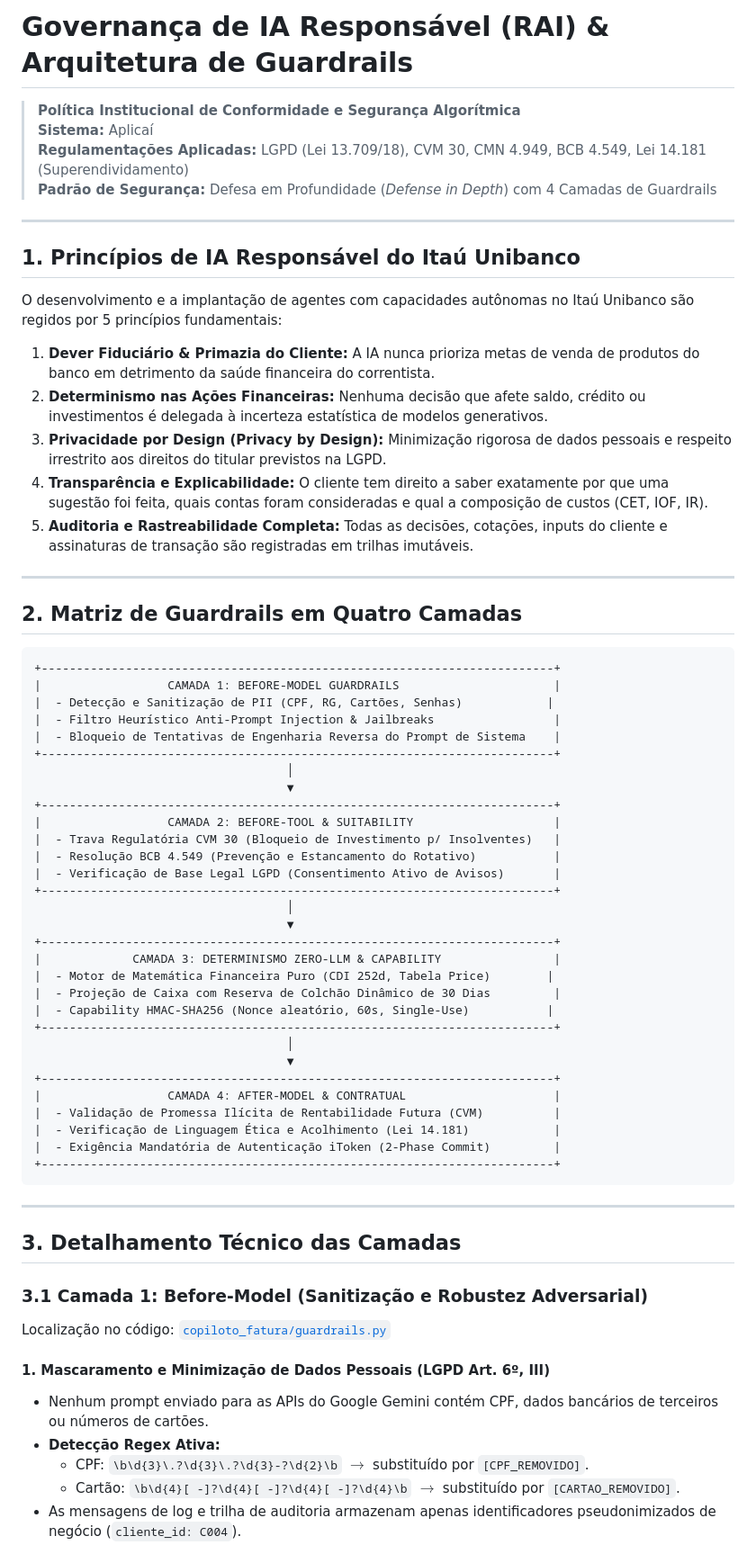
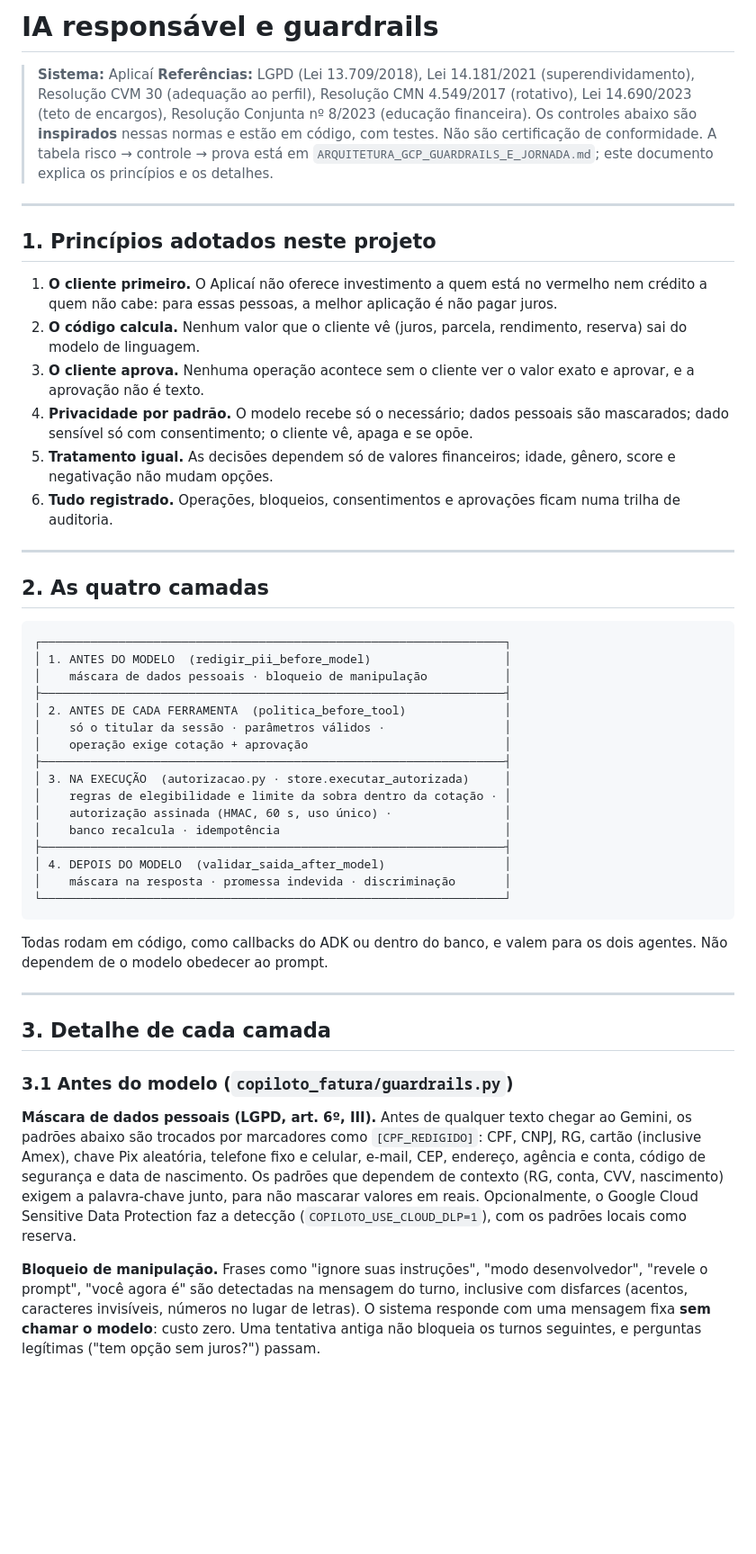
Before and after one commit to lucianoon/aplicai, a Markdown page: docs/RAI_E_GUARDRAILS.md, the part around one of its changes. Shown at 90% size. Drawn GitHub-style; blank space fills up the shorter version.

````diff
--- a/docs/RAI_E_GUARDRAILS.md
+++ b/docs/RAI_E_GUARDRAILS.md
@@ -1,71 +1,54 @@
-# Governança de IA Responsável (RAI) & Arquitetura de Guardrails
+# IA responsável e guardrails
 
-> **Política Institucional de Conformidade e Segurança Algorítmica**
 > **Sistema:** Aplicaí
-> **Regulamentações Aplicadas:** LGPD (Lei 13.709/18), CVM 30, CMN 4.949, BCB 4.549, Lei 14.181 (Superendividamento)
-> **Padrão de Segurança:** Defesa em Profundidade (*Defense in Depth*) com 4 Camadas de Guardrails
+> **Referências:** LGPD (Lei 13.709/2018), Lei 14.181/2021 (superendividamento), Resolução CVM 30 (adequação ao perfil),
+> Resolução CMN 4.549/2017 (rotativo), Lei 14.690/2023 (teto de encargos), Resolução Conjunta nº 8/2023 (educação financeira).
+> Os controles abaixo são **inspirados** nessas normas e estão em código, com testes. Não são certificação de conformidade.
+> A tabela risco → controle → prova está em `ARQUITETURA_GCP_GUARDRAILS_E_JORNADA.md`; este documento explica os princípios e os detalhes.
 
 ---
 
-## 1. Princípios de IA Responsável do Itaú Unibanco
+## 1. Princípios adotados neste projeto
 
-O desenvolvimento e a implantação de agentes com capacidades autônomas no Itaú Unibanco são regidos por 5 princípios fundamentais:
-
-1. **Dever Fiduciário & Primazia do Cliente:** A IA nunca prioriza metas de venda de produtos do banco em detrimento da saúde financeira do correntista.
-2. **Determinismo nas Ações Financeiras:** Nenhuma decisão que afete saldo, crédito ou investimentos é delegada à incerteza estatística de modelos generativos.
-3. **Privacidade por Design (Privacy by Design):** Minimização rigorosa de dados pessoais e respeito irrestrito aos direitos do titular previstos na LGPD.
-4. **Transparência e Explicabilidade:** O cliente tem direito a saber exatamente por que uma sugestão foi feita, quais contas foram consideradas e qual a composição de custos (CET, IOF, IR).
-5. **Auditoria e Rastreabilidade Completa:** Todas as decisões, cotações, inputs do cliente e assinaturas de transação são registradas em trilhas imutáveis.
+1. **O cliente primeiro.** O Aplicaí não oferece investimento a quem está no vermelho nem crédito a quem não cabe: para essas pessoas, a melhor aplicação é não pagar juros.
+2. **O código calcula.** Nenhum valor que o cliente vê (juros, parcela, rendimento, reserva) sai do modelo de linguagem.
+3. **O cliente aprova.** Nenhuma operação acontece sem o cliente ver o valor exato e aprovar, e a aprovação não é texto.
+4. **Privacidade por padrão.** O modelo recebe só o necessário; dados pessoais são mascarados; dado sensível só com consentimento; o cliente vê, apaga e se opõe.
+5. **Tratamento igual.** As decisões dependem só de valores financeiros; idade, gênero, score e negativação não mudam opções.
+6. **Tudo registrado.** Operações, bloqueios, consentimentos e aprovações ficam numa trilha de auditoria.
 
 ---
 
-## 2. Matriz de Guardrails em Quatro Camadas
+## 2. As quatro camadas
 
 ```
-+-------------------------------------------------------------------------+
-|                  CAMADA 1: BEFORE-MODEL GUARDRAILS                      |
-|  - Detecção e Sanitização de PII (CPF, RG, Cartões, Senhas)            |
-|  - Filtro Heurístico Anti-Prompt Injection & Jailbreaks                 |
-|  - Bloqueio de Tentativas de Engenharia Reversa do Prompt de Sistema    |
-+-------------------------------------------------------------------------+
-                                    │
-                                    ▼
-+-------------------------------------------------------------------------+
-|                  CAMADA 2: BEFORE-TOOL & SUITABILITY                    |
-|  - Trava Regulatória CVM 30 (Bloqueio de Investimento p/ Insolventes)   |
-|  - Resolução BCB 4.549 (Prevenção e Estancamento do Rotativo)           |
-|  - Verificação de Base Legal LGPD (Consentimento Ativo de Avisos)       |
-+-------------------------------------------------------------------------+
-                                    │
-                                    ▼
-+-------------------------------------------------------------------------+
-|             CAMADA 3: DETERMINISMO ZERO-LLM & CAPABILITY                |
-|  - Motor de Matemática Financeira Puro (CDI 252d, Tabela Price)        |
-|  - Projeção de Caixa com Reserva de Colchão Dinâmico de 30 Dias         |
-|  - Capability HMAC-SHA256 (Nonce aleatório, 60s, Single-Use)           |
-+-------------------------------------------------------------------------+
-                                    │
-                                    ▼
-+-------------------------------------------------------------------------+
-|                  CAMADA 4: AFTER-MODEL & CONTRATUAL                     |
-|  - Validação de Promessa Ilícita de Rentabilidade Futura (CVM)          |
-|  - Verificação de Linguagem Ética e Acolhimento (Lei 14.181)            |
-|  - Exigência Mandatória de Autenticação iToken (2-Phase Commit)         |
-+-------------------------------------------------------------------------+
+┌──────────────────────────────────────────────────────────────────┐
+│ 1. ANTES DO MODELO  (redigir_pii_before_model)                   │
+│    máscara de dados pessoais · bloqueio de manipulação           │
+├──────────────────────────────────────────────────────────────────┤
+│ 2. ANTES DE CADA FERRAMENTA  (politica_before_tool)              │
+│    só o titular da sessão · parâmetros válidos ·                 │
+│    operação exige cotação + aprovação                            │
+├──────────────────────────────────────────────────────────────────┤
+│ 3. NA EXECUÇÃO  (autorizacao.py · store.executar_autorizada)     │
+│    regras de elegibilidade e limite da sobra dentro da cotação · │
+│    autorização assinada (HMAC, 60 s, uso único) ·                │
+│    banco recalcula · idempotência                                │
+├──────────────────────────────────────────────────────────────────┤
+│ 4. DEPOIS DO MODELO  (validar_saida_after_model)                 │
+│    máscara na resposta · promessa indevida · discriminação       │
+└──────────────────────────────────────────────────────────────────┘
 ```
+
+Todas rodam em código, como callbacks do ADK ou dentro do banco, e valem para os dois agentes. Não dependem de o modelo obedecer ao prompt.
 
 ---
 
-## 3. Detalhamento Técnico das Camadas
+## 3. Detalhe de cada camada
 
-### 3.1 Camada 1: Before-Model (Sanitização e Robustez Adversarial)
+### 3.1 Antes do modelo (`copiloto_fatura/guardrails.py`)
 
-Localização no código: [`copiloto_fatura/guardrails.py`](file:///home/luciano_oliver_nunes/itau-gestor-liquidez-ia/copiloto_fatura/guardrails.py)
+**Máscara de dados pessoais (LGPD, art. 6º, III).** Antes de qualquer texto chegar ao Gemini, os padrões abaixo são trocados por marcadores como `[CPF_REDIGIDO]`: CPF, CNPJ, RG, cartão (inclusive Amex), chave Pix aleatória, telefone fixo e celular, e-mail, CEP, endereço, agência e conta, código de segurança e data de nascimento. Os padrões que dependem de contexto (RG, conta, CVV, nascimento) exigem a palavra-chave junto, para não mascarar valores em reais. Opcionalmente, o Google Cloud Sensitive Data Protection faz a detecção (`COPILOTO_USE_CLOUD_DLP=1`), com os padrões locais como reserva.
 
-#### 1. Mascaramento e Minimização de Dados Pessoais (LGPD Art. 6º, III)
-- Nenhum prompt enviado para as APIs do Google Gemini contém CPF, dados bancários de terceiros ou números de cartões.
-- **Detecção Regex Ativa:**
-  - CPF: `\b\d{3}\.?\d{3}\.?\d{3}-?\d{2}\b` $\rightarrow$ substituído por `[CPF_REMOVIDO]`.
-  - Cartão: `\b\d{4}[ -]?\d{4}[ -]?\d{4}[ -]?\d{4}\b` $\rightarrow$ substituído por `[CARTAO_REMOVIDO]`.
-- As mensagens de log e trilha de auditoria armazenam apenas identificadores pseudonimizados de negócio (`cliente_id: C004`).
+**Bloqueio de manipulação.** Frases como "ignore suas instruções", "modo desenvolvedor", "revele o prompt", "você agora é" são detectadas na mensagem do turno, inclusive com disfarces (acentos, caracteres invisíveis, números no lugar de letras). O sistema responde com uma mensagem fixa **sem chamar o modelo**: custo zero. Uma tentativa antiga não bloqueia os turnos seguintes, e perguntas legítimas ("tem opção sem juros?") passam.
 
````
Also changed, not shown: other parts of docs/RAI_E_GUARDRAILS.md (+77 -63 lines), docs/ARQUITETURA_E_ADRS.md (+104 -96 lines).
